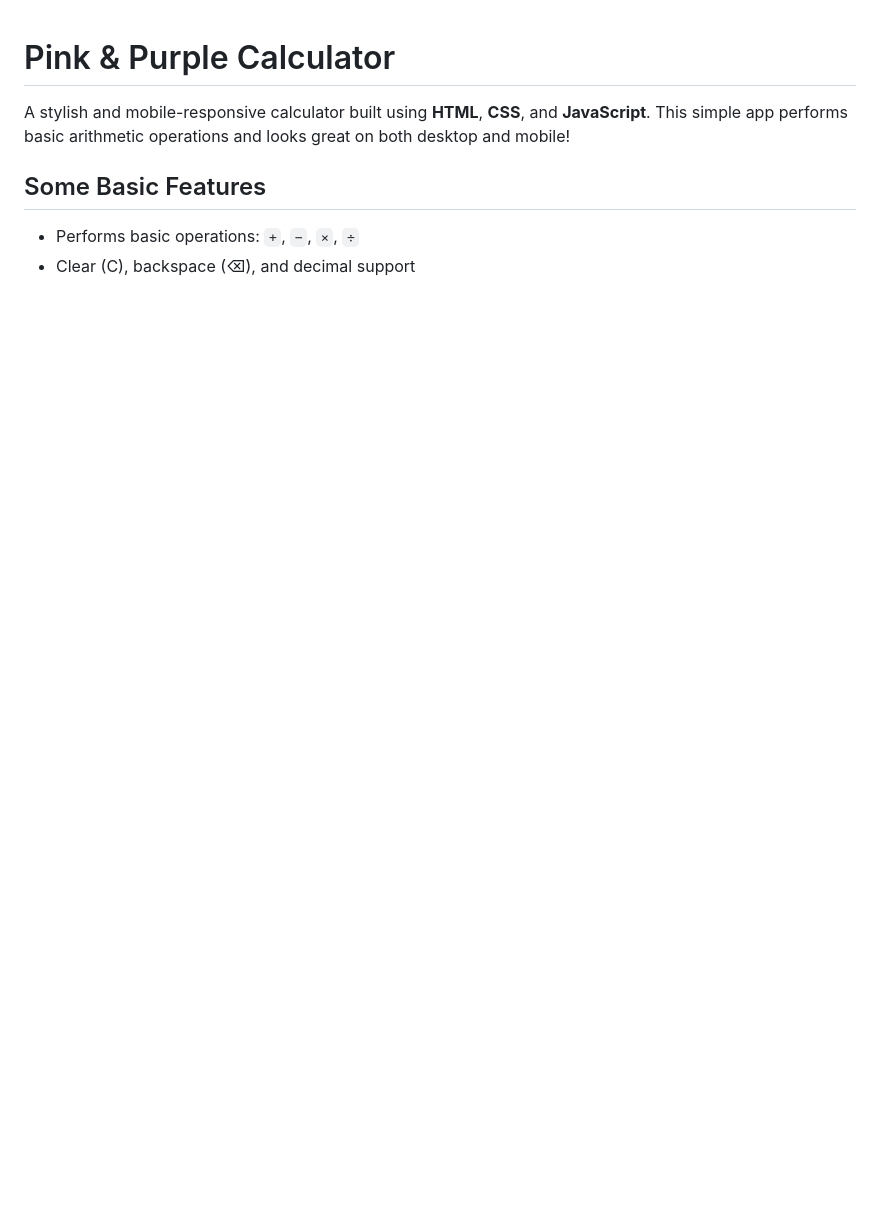
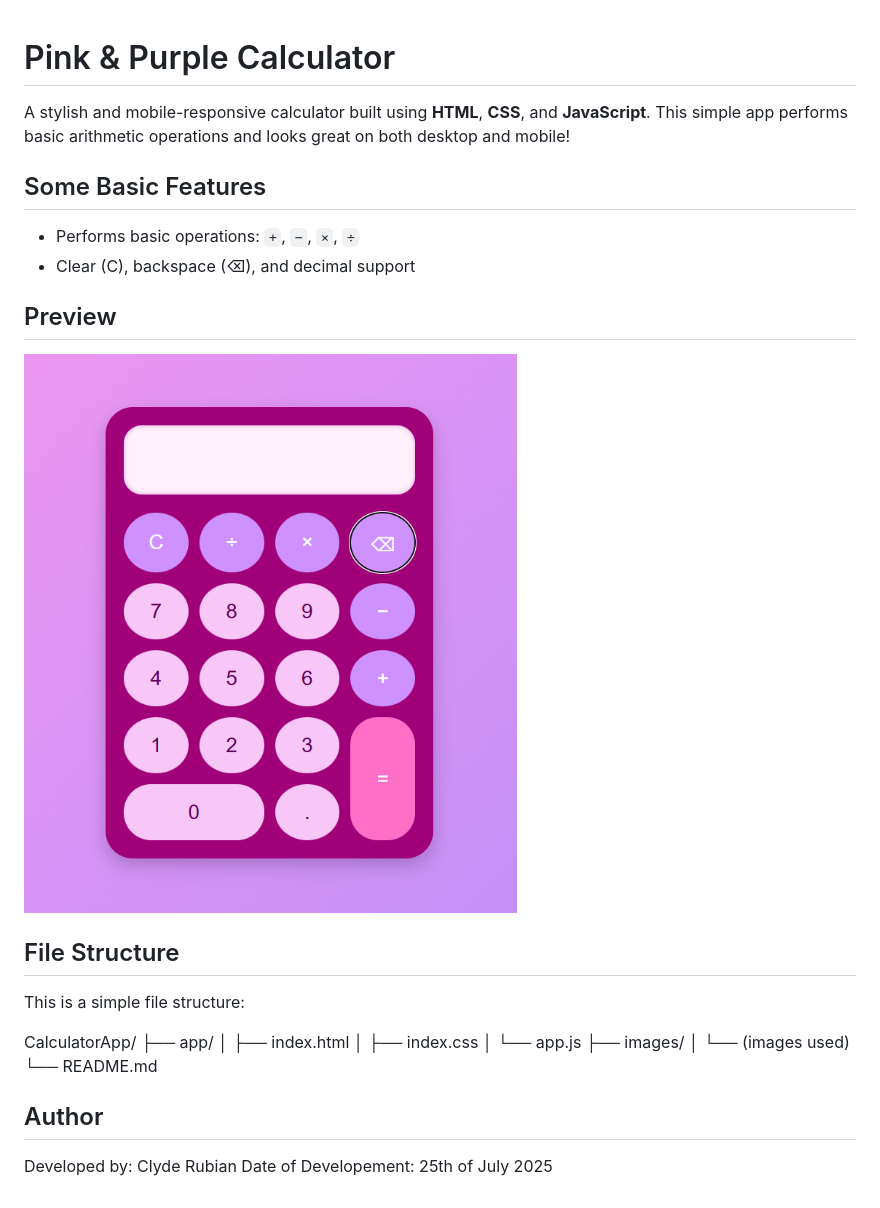
Before and after one commit to kuhlayd02/CalculatorApp, a Markdown page: README.md, the part around the change. Drawn GitHub-style; pictures changed too: images/calculator_preview.png (added); blank space fills up the shorter version.

Commit message:
feat: edited readme file

```diff
--- a/README.md
+++ b/README.md
@@ -5,3 +5,25 @@ A stylish and mobile-responsive calculator built using **HTML**, **CSS**, and **
 ## Some Basic Features
 - Performs basic operations: `+`, `−`, `×`, `÷`
 - Clear (C), backspace (⌫), and decimal support
+
+## Preview
+
+![Calculator Screenshot](./images/calculator_preview.png)
+
+## File Structure
+
+This is a simple file structure:
+
+CalculatorApp/
+├── app/
+│   ├── index.html
+│   ├── index.css
+│   └── app.js
+├── images/
+│   └── (images used)
+└── README.md
+
+## Author
+
+Developed by: Clyde Rubian
+Date of Developement: 25th of July 2025
```
Also changed, not shown: 1 other file.
